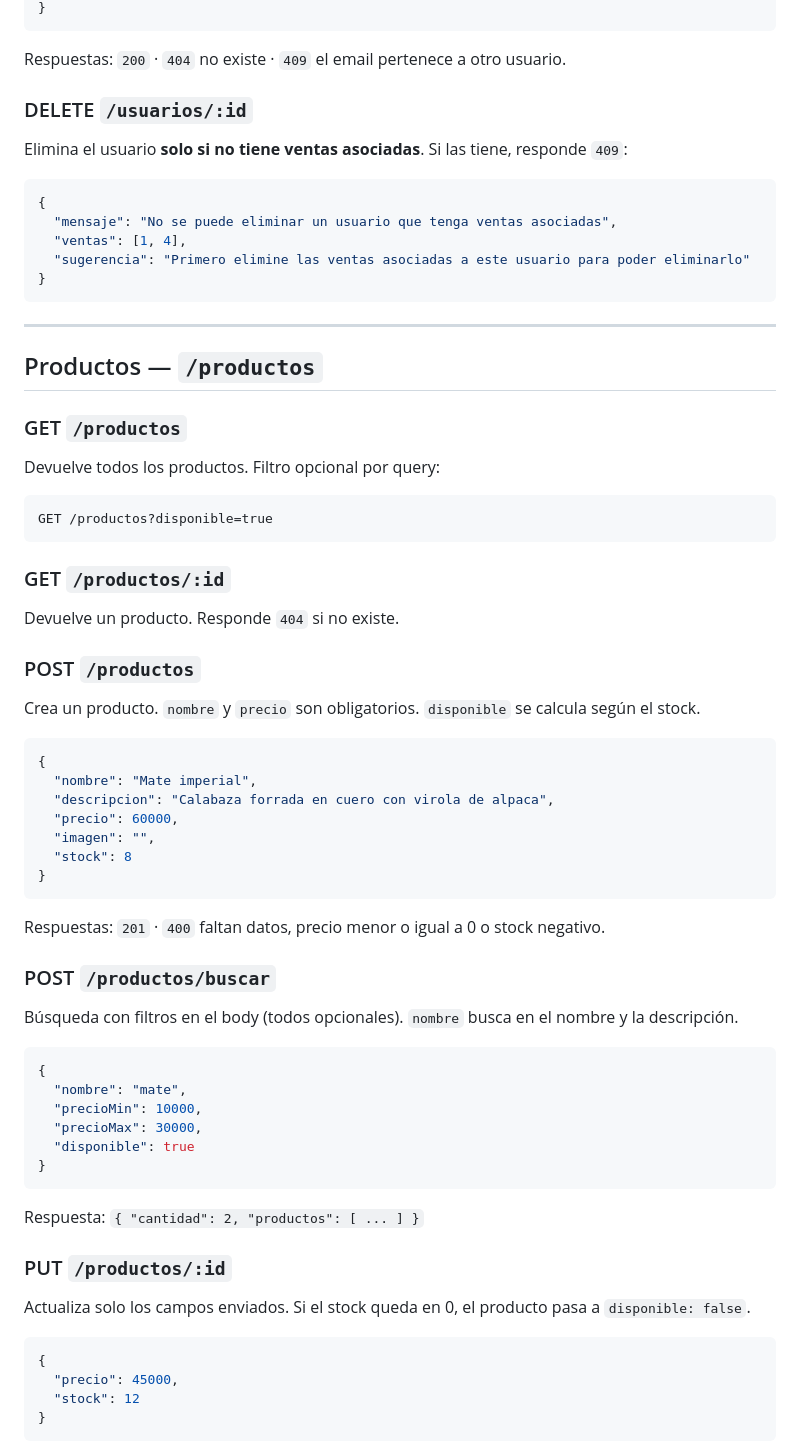
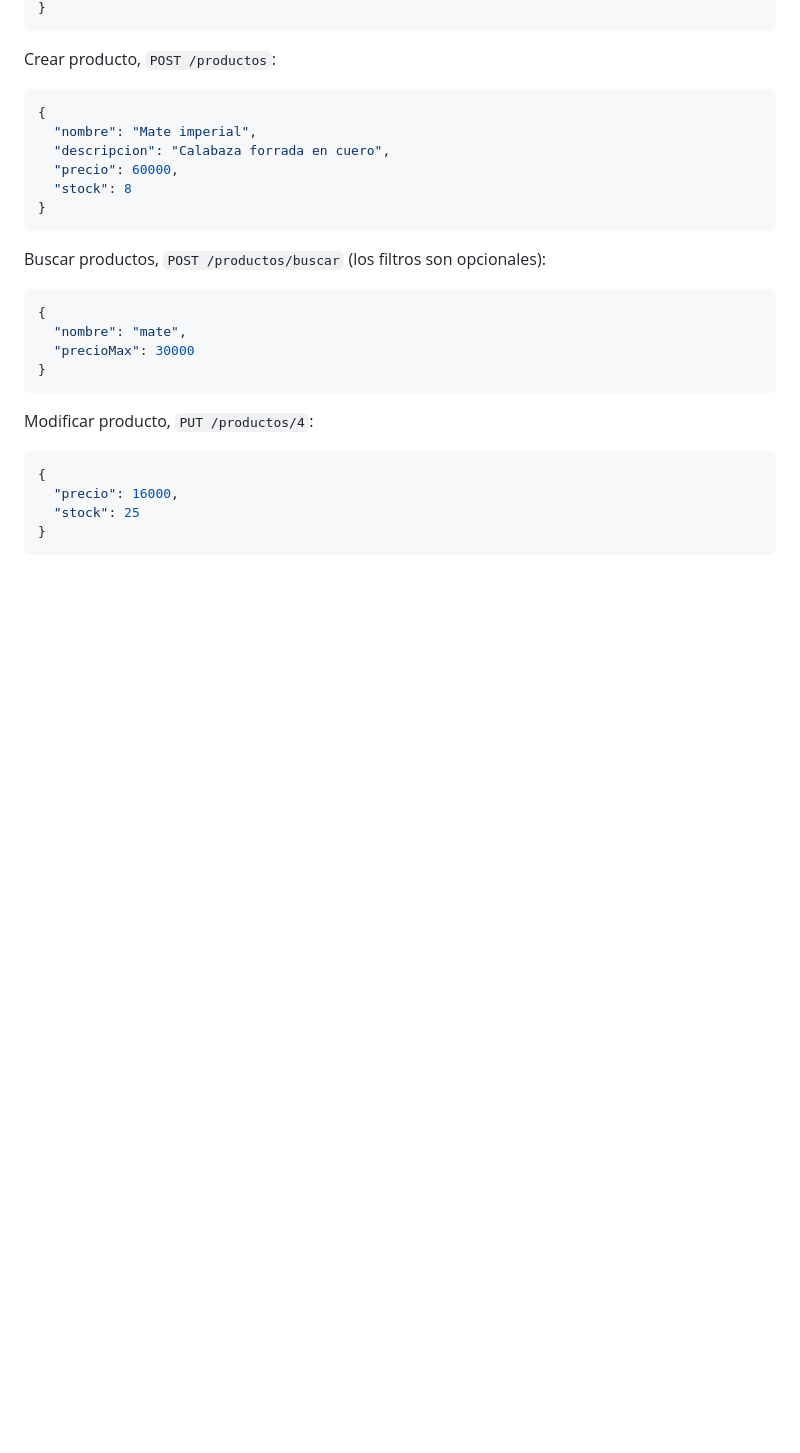
Before and after one commit to Cesar2k/Tp2-Desarrollo-Web2, a Markdown page: README.md, the part around one of its changes. GitHub-like rendering; blank space fills up the shorter version.

````diff
--- a/README.md
+++ b/README.md
@@ -117,69 +88,29 @@ Actualiza solo los campos enviados (`nombre`, `apellido`, `email`, `contraseña`
 }
 ```
 
-Respuestas: `200` · `404` no existe · `409` el email pertenece a otro usuario.
-
-### DELETE `/usuarios/:id`
-Elimina el usuario **solo si no tiene ventas asociadas**. Si las tiene, responde `409`:
-
-```json
-{
-  "mensaje": "No se puede eliminar un usuario que tenga ventas asociadas",
-  "ventas": [1, 4],
-  "sugerencia": "Primero elimine las ventas asociadas a este usuario para poder eliminarlo"
-}
-```
-
----
-
-## Productos — `/productos`
-
-### GET `/productos`
-Devuelve todos los productos. Filtro opcional por query:
-
-```
-GET /productos?disponible=true
-```
-
-### GET `/productos/:id`
-Devuelve un producto. Responde `404` si no existe.
-
-### POST `/productos`
-Crea un producto. `nombre` y `precio` son obligatorios. `disponible` se calcula según el stock.
-
+Crear producto, `POST /productos`:
 ```json
 {
   "nombre": "Mate imperial",
-  "descripcion": "Calabaza forrada en cuero con virola de alpaca",
+  "descripcion": "Calabaza forrada en cuero",
   "precio": 60000,
-  "imagen": "",
   "stock": 8
 }
 ```
 
-Respuestas: `201` · `400` faltan datos, precio menor o igual a 0 o stock negativo.
-
-### POST `/productos/buscar`
-Búsqueda con filtros en el body (todos opcionales). `nombre` busca en el nombre y la descripción.
-
+Buscar productos, `POST /productos/buscar` (los filtros son opcionales):
 ```json
 {
   "nombre": "mate",
-  "precioMin": 10000,
-  "precioMax": 30000,
-  "disponible": true
+  "precioMax": 30000
 }
 ```
 
-Respuesta: `{ "cantidad": 2, "productos": [ ... ] }`
-
-### PUT `/productos/:id`
-Actualiza solo los campos enviados. Si el stock queda en 0, el producto pasa a `disponible: false`.
-
+Modificar producto, `PUT /productos/4`:
 ```json
 {
-  "precio": 45000,
-  "stock": 12
+  "precio": 16000,
+  "stock": 25
 }
 ```
 
````
Also changed, not shown: other parts of README.md (+43 -107 lines).
